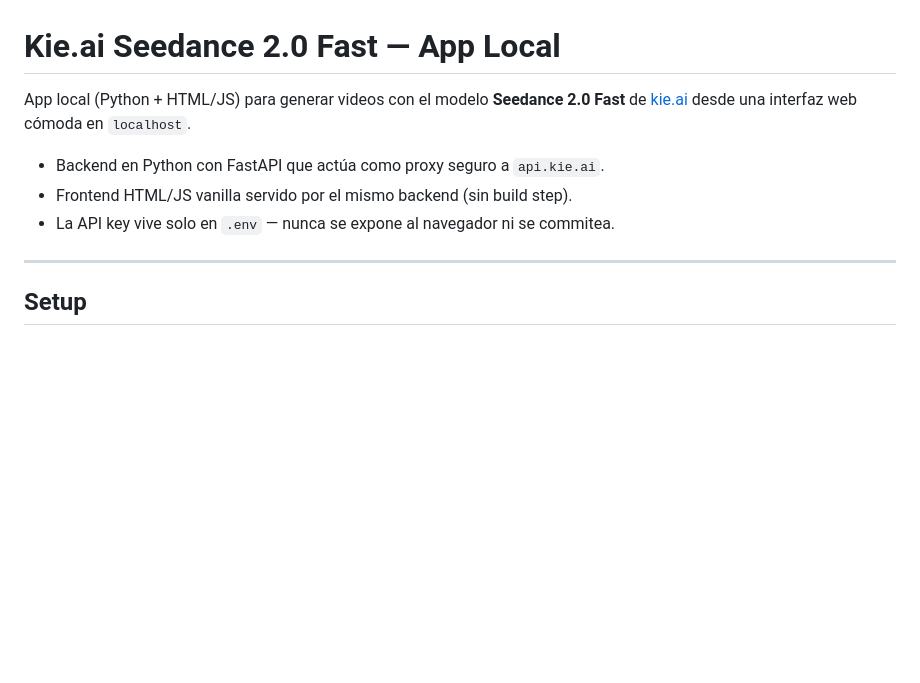
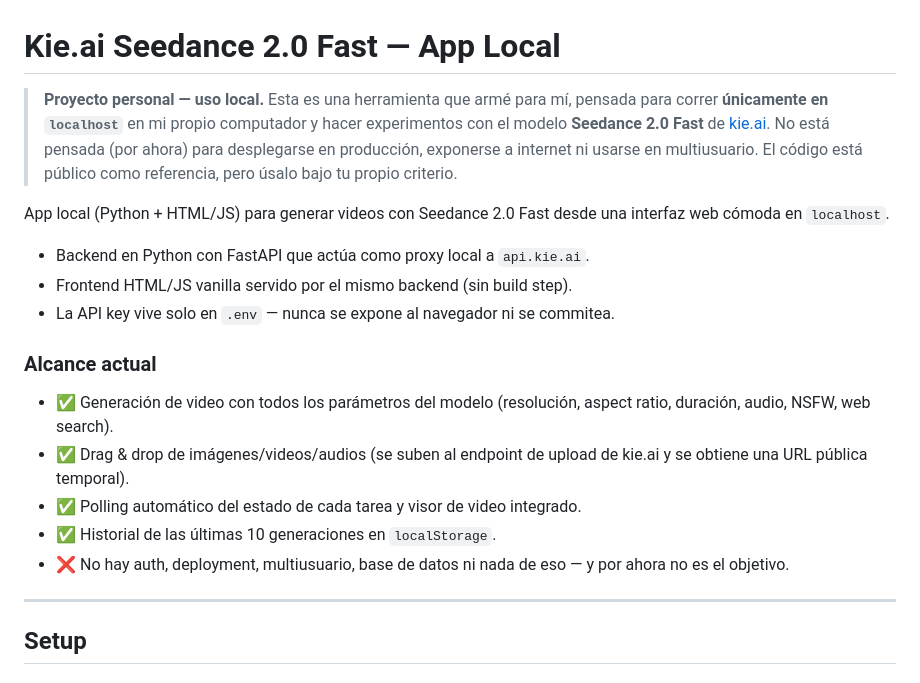
Before and after one commit to cverbah/kie-seedance-app, a Markdown page: README.md, the part around the change. GitHub-like rendering; blank space fills up the shorter version.

Commit message:
docs: aclarar en README que es un proyecto personal de uso local

```diff
--- a/README.md
+++ b/README.md
@@ -1,10 +1,20 @@
 # Kie.ai Seedance 2.0 Fast — App Local
 
-App local (Python + HTML/JS) para generar videos con el modelo **Seedance 2.0 Fast** de [kie.ai](https://kie.ai) desde una interfaz web cómoda en `localhost`.
+> **Proyecto personal — uso local.** Esta es una herramienta que armé para mí, pensada para correr **únicamente en `localhost`** en mi propio computador y hacer experimentos con el modelo **Seedance 2.0 Fast** de [kie.ai](https://kie.ai). No está pensada (por ahora) para desplegarse en producción, exponerse a internet ni usarse en multiusuario. El código está público como referencia, pero úsalo bajo tu propio criterio.
 
-- Backend en Python con FastAPI que actúa como proxy seguro a `api.kie.ai`.
+App local (Python + HTML/JS) para generar videos con Seedance 2.0 Fast desde una interfaz web cómoda en `localhost`.
+
+- Backend en Python con FastAPI que actúa como proxy local a `api.kie.ai`.
 - Frontend HTML/JS vanilla servido por el mismo backend (sin build step).
 - La API key vive solo en `.env` — nunca se expone al navegador ni se commitea.
+
+### Alcance actual
+
+- ✅ Generación de video con todos los parámetros del modelo (resolución, aspect ratio, duración, audio, NSFW, web search).
+- ✅ Drag & drop de imágenes/videos/audios (se suben al endpoint de upload de kie.ai y se obtiene una URL pública temporal).
+- ✅ Polling automático del estado de cada tarea y visor de video integrado.
+- ✅ Historial de las últimas 10 generaciones en `localStorage`.
+- ❌ No hay auth, deployment, multiusuario, base de datos ni nada de eso — y por ahora no es el objetivo.
 
 ---
 
```
